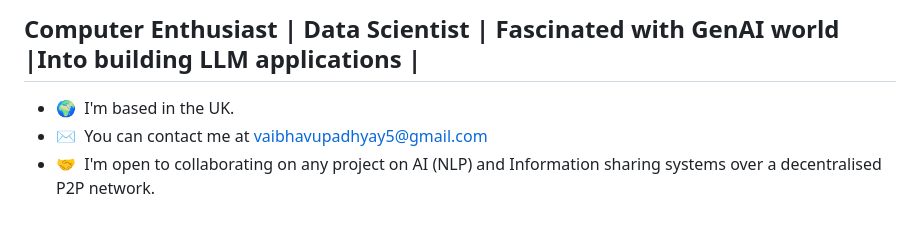
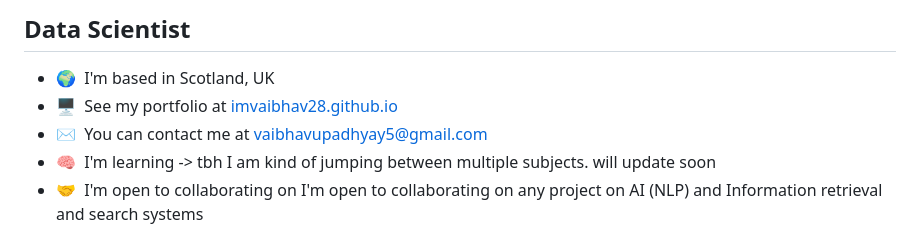
Before and after one commit to imvaibhav28/imvaibhav28, a Markdown page: README.md, the part around one of its changes. Drawn GitHub-style.

```diff
--- a/README.md
+++ b/README.md
@@ -3,8 +3,10 @@ Hi 👋 My name is Vaibhav Upadhyay
 
-Computer Enthusiast | Data Scientist | Fascinated with GenAI world |Into building LLM applications  |
--------------------
+Data Scientist
+--------------
 
-* 🌍  I'm based in the UK.
+* 🌍  I'm based in Scotland, UK
+* 🖥️  See my portfolio at [imvaibhav28.github.io](http://imvaibhav28.github.io)
 * ✉️  You can contact me at [vaibhavupadhyay5@gmail.com](mailto:vaibhavupadhyay5@gmail.com)
-* 🤝  I'm open to collaborating on any project on AI (NLP) and Information sharing systems over a decentralised P2P network.
+* 🧠  I'm learning -> tbh I am kind of jumping between multiple subjects. will update soon
+* 🤝  I'm open to collaborating on I'm open to collaborating on any project on AI (NLP) and Information retrieval and search systems
 
```
Also changed, not shown: other parts of README.md (+9 -24 lines).
